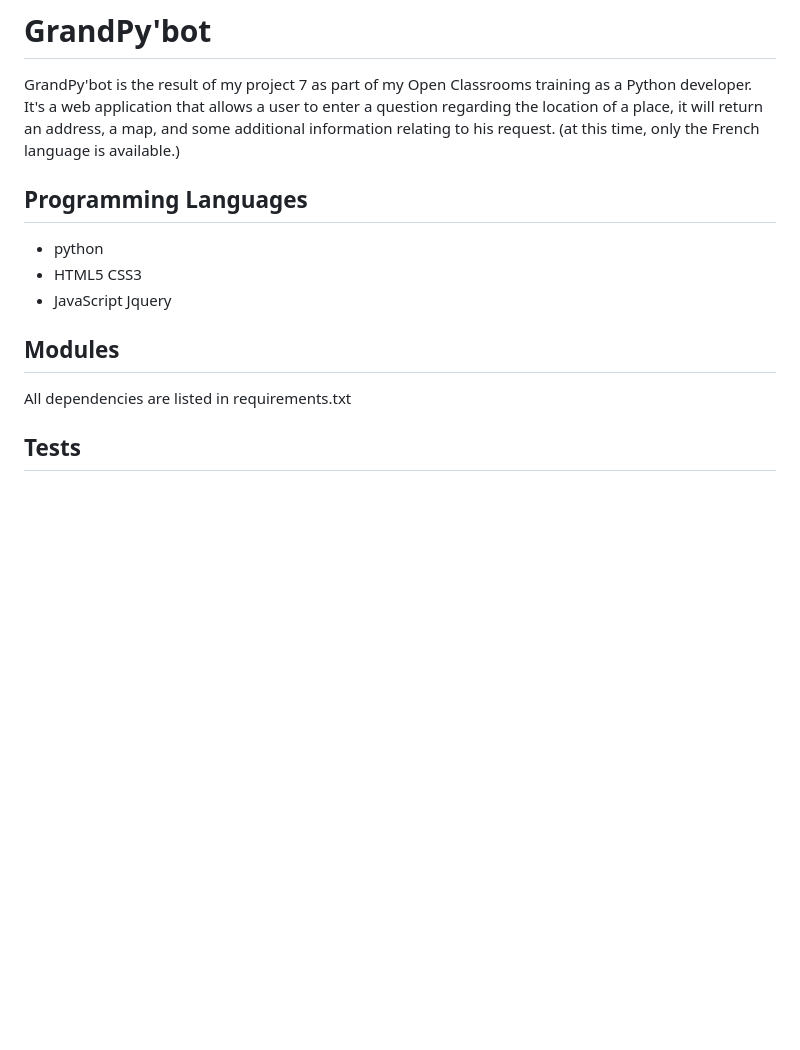
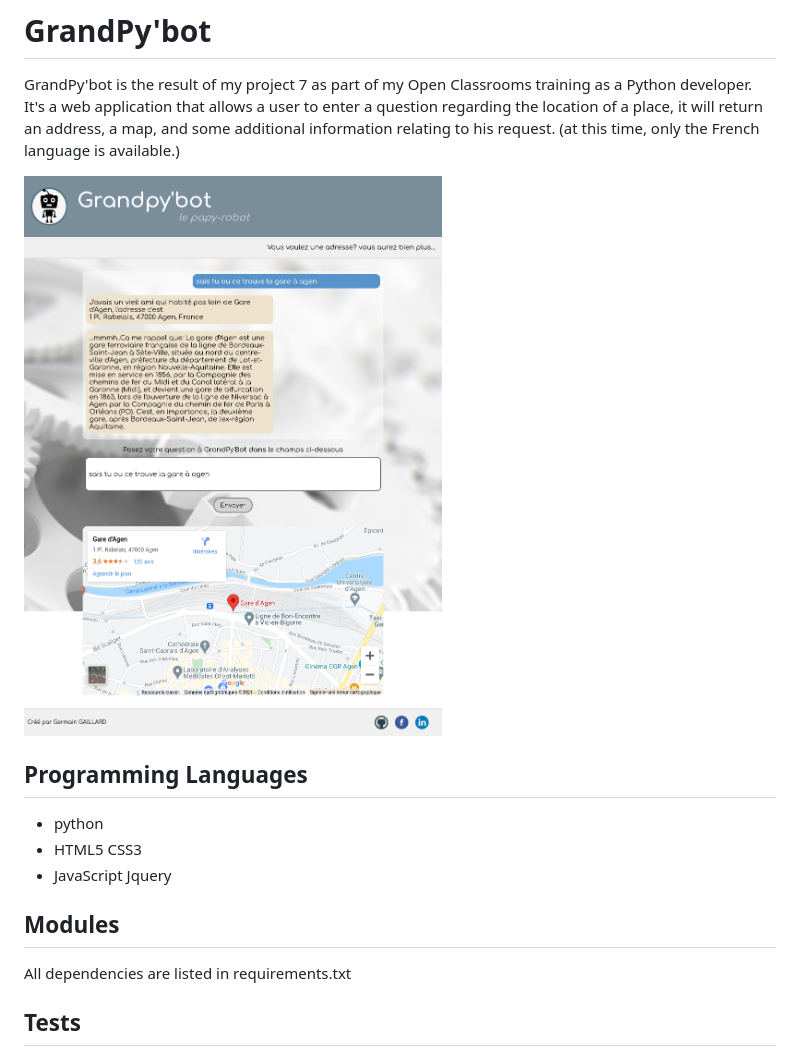
Before and after one commit to gaillard-germain/GrandPyBot, a Markdown page: README.md, the part around the change. GitHub-like rendering; pictures changed too: grandpybot.png (added); blank space fills up the shorter version.

Commit message:
Added README image.

```diff
--- a/README.md
+++ b/README.md
@@ -1,11 +1,15 @@
 # GrandPy'bot
 GrandPy'bot is the result of my project 7 as part of my Open Classrooms training as a Python developer.
 It's a web application that allows a user to enter a question regarding the location of a place, it will return an address, a map, and some additional information relating to his request. (at this time, only the French language is available.)
+
+![GrandPy'bot screenshot](grandpybot.png "GrandPy'bot screenshot")
+
 ## Programming Languages
 - python
 - HTML5 CSS3
 - JavaScript Jquery
 ## Modules
+
 All dependencies are listed in requirements.txt
 ## Tests
 Using Pytest
```
